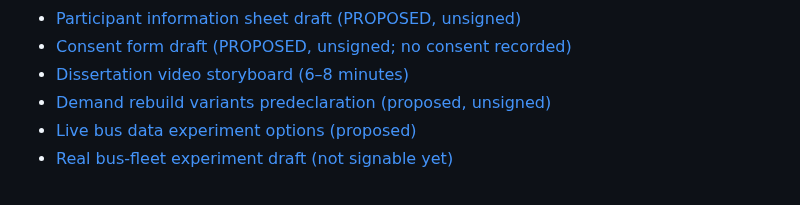
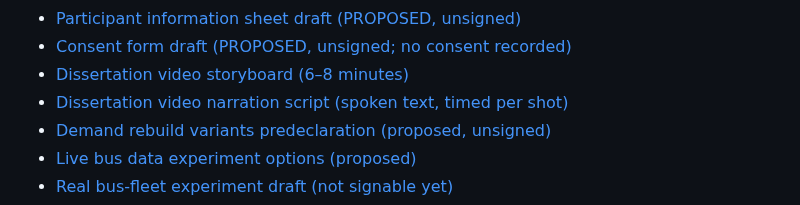
Before and after one commit to Abdulla4akash/traffictwin, a Markdown page: docs/index.md, the part around the change. GitHub-like rendering.

```diff
--- a/docs/index.md
+++ b/docs/index.md
@@ -50,6 +50,7 @@ This index points only to documentation and repository paths that exist in the c
 - [Participant information sheet draft (PROPOSED, unsigned)](evaluation/participant_information_sheet_draft.md)
 - [Consent form draft (PROPOSED, unsigned; no consent recorded)](evaluation/consent_form_draft.md)
 - [Dissertation video storyboard (6–8 minutes)](video_storyboard.md)
+- [Dissertation video narration script (spoken text, timed per shot)](video_narration_script.md)
 - [Demand rebuild variants predeclaration (proposed, unsigned)](evaluation/demand_rebuild_predeclaration.md)
 - [Live bus data experiment options (proposed)](evaluation/bus_data_experiment_options.md)
 - [Real bus-fleet experiment draft (not signable yet)](evaluation/bus_fleet_experiment_predeclaration_draft.md)
```
Also changed, not shown: AGENTS.md (+48 -0 lines), docs/video_narration_script.md (added, +286 -0 lines).
